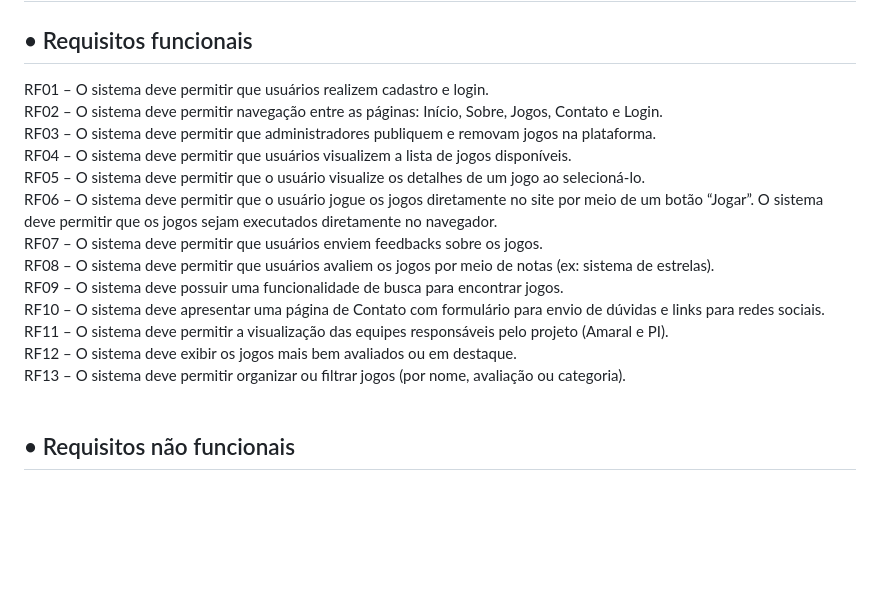
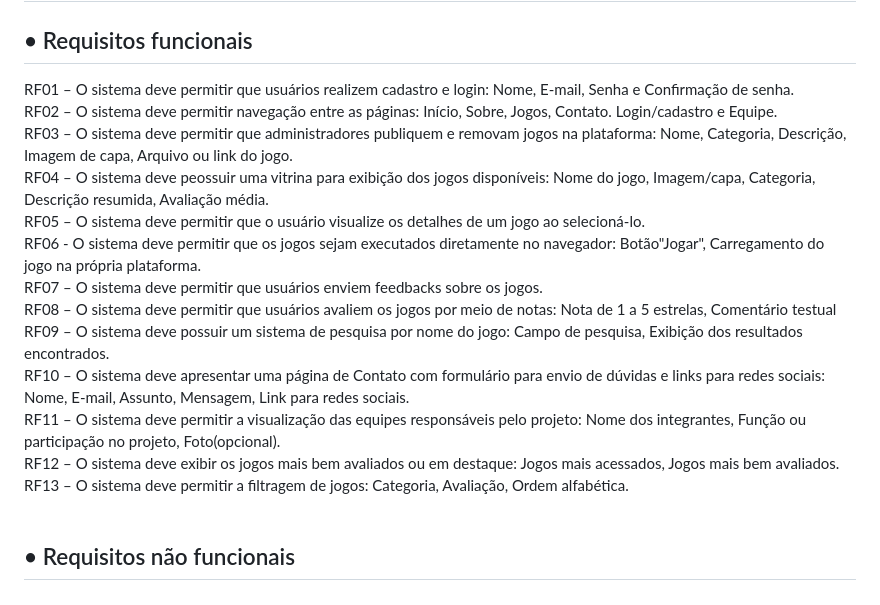
Before and after one commit to jppiress/Amaral-Carvalho, a Markdown page: README.md, the part around one of its changes. GitHub-like rendering; blank space fills up the shorter version.

```diff
--- a/README.md
+++ b/README.md
@@ -45,19 +45,19 @@ Quem? Crianças
 
 ## • Requisitos funcionais<br>
 
-RF01 – O sistema deve permitir que usuários realizem cadastro e login. <br>
-RF02 – O sistema deve permitir navegação entre as páginas: Início, Sobre, Jogos, Contato e Login. <br>
-RF03 – O sistema deve permitir que administradores publiquem e removam jogos na plataforma. <br>
-RF04 – O sistema deve permitir que usuários visualizem a lista de jogos disponíveis. <br>
+RF01 – O sistema deve permitir que usuários realizem cadastro e login: Nome, E-mail, Senha e Confirmação de senha. <br>
+RF02 – O sistema deve permitir navegação entre as páginas: Início, Sobre, Jogos, Contato. Login/cadastro e Equipe. <br>
+RF03 – O sistema deve permitir que administradores publiquem e removam jogos na plataforma: Nome, Categoria, Descrição, Imagem de capa, Arquivo ou link do jogo. <br>
+RF04 – O sistema deve peossuir uma vitrina para exibição dos jogos disponíveis: Nome do jogo, Imagem/capa, Categoria, Descrição resumida, Avaliação média. <br>
 RF05 – O sistema deve permitir que o usuário visualize os detalhes de um jogo ao selecioná-lo. <br>
-RF06 – O sistema deve permitir que o usuário jogue os jogos diretamente no site por meio de um botão “Jogar”. O sistema deve permitir que os jogos sejam executados diretamente no navegador.  <br>
+RF06 - O sistema deve permitir que os jogos sejam executados diretamente no navegador: Botão"Jogar", Carregamento do jogo na própria plataforma. <br>
 RF07 – O sistema deve permitir que usuários enviem feedbacks sobre os jogos. <br>
-RF08 – O sistema deve permitir que usuários avaliem os jogos por meio de notas (ex: sistema de estrelas). <br>
-RF09 – O sistema deve possuir uma funcionalidade de busca para encontrar jogos. <br>
-RF10 – O sistema deve apresentar uma página de Contato com formulário para envio de dúvidas e links para redes sociais. <br>
-RF11 – O sistema deve permitir a visualização das equipes responsáveis pelo projeto (Amaral e PI). <br>
-RF12 – O sistema deve exibir os jogos mais bem avaliados ou em destaque. <br>
-RF13 – O sistema deve permitir organizar ou filtrar jogos (por nome, avaliação ou categoria). <br>
+RF08 – O sistema deve permitir que usuários avaliem os jogos por meio de notas: Nota de 1 a 5 estrelas, Comentário testual <br>
+RF09 – O sistema deve possuir um sistema de pesquisa por nome do jogo: Campo de pesquisa, Exibição dos resultados encontrados. <br>
+RF10 – O sistema deve apresentar uma página de Contato com formulário para envio de dúvidas e links para redes sociais: Nome, E-mail, Assunto, Mensagem, Link para redes sociais. <br>
+RF11 – O sistema deve permitir a visualização das equipes responsáveis pelo projeto: Nome dos integrantes, Função ou participação no projeto, Foto(opcional). <br>
+RF12 – O sistema deve exibir os jogos mais bem avaliados ou em destaque: Jogos mais acessados, Jogos mais bem avaliados. <br>
+RF13 – O sistema deve permitir a filtragem de jogos: Categoria, Avaliação, Ordem alfabética. <br>
 <br>
 ## • Requisitos não funcionais<br>
 <br>
```
Also changed, not shown: other parts of README.md (+43 -43 lines).
